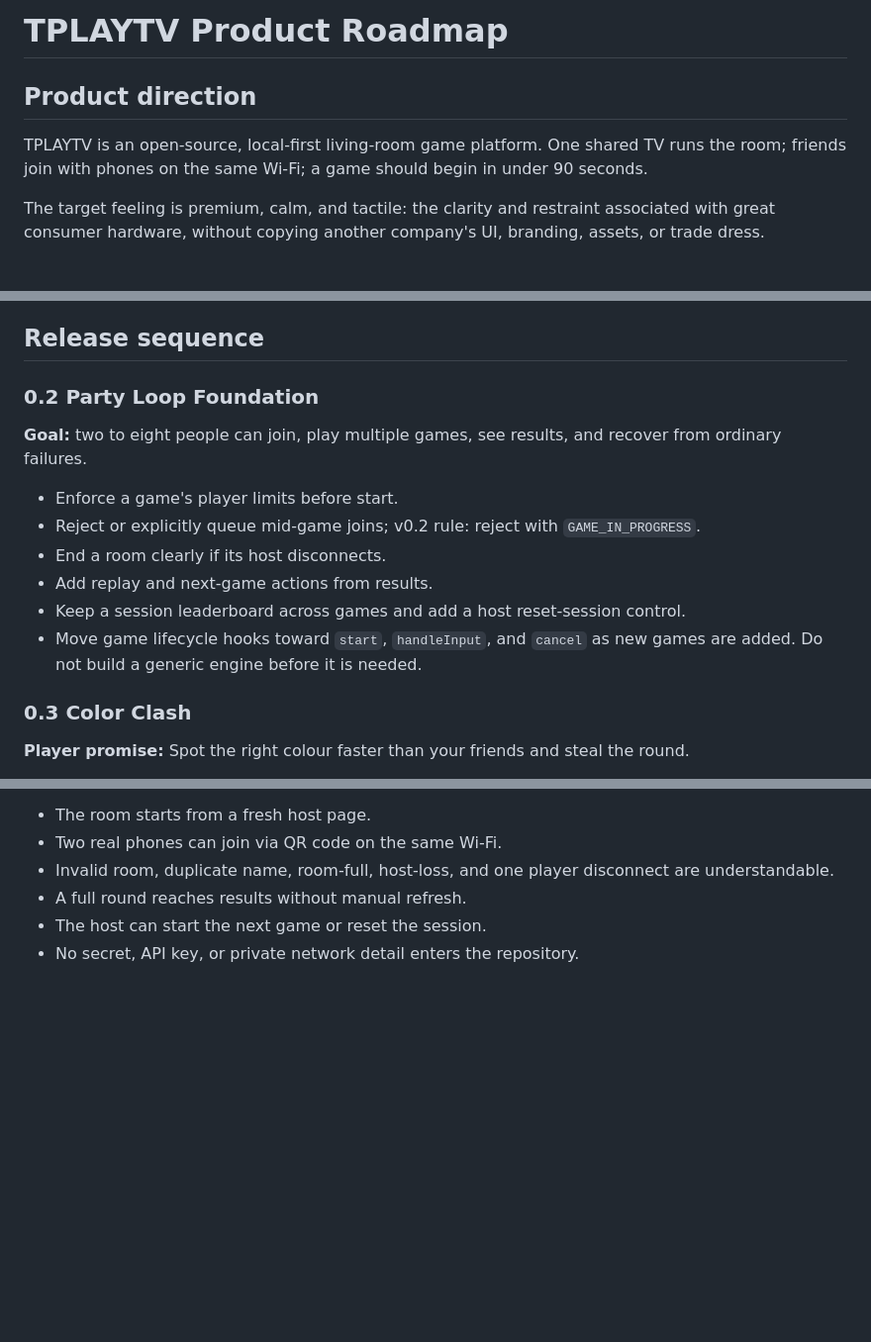
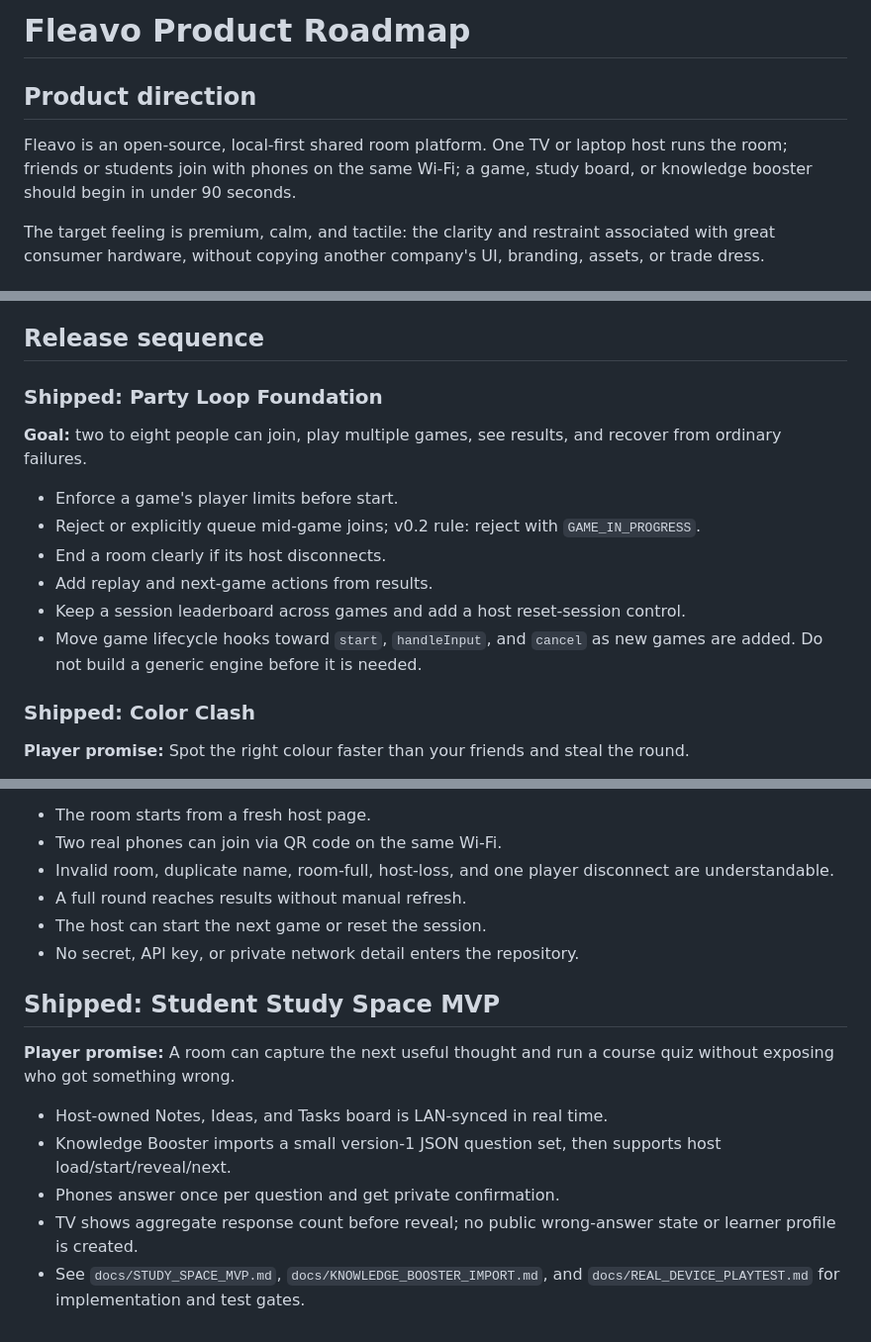
Before and after one commit to leemaxyum/TPLAYTV, a Markdown page: docs/PRODUCT_ROADMAP.md, 3 parts joined by grey strips. Shown at 99% size. Rendered like a GitHub page; blank space fills up the shorter version.

Commit message:
Refresh Fleavo documentation and harden quiz state

```diff
--- a/docs/PRODUCT_ROADMAP.md
+++ b/docs/PRODUCT_ROADMAP.md
@@ -1,8 +1,8 @@
-# TPLAYTV Product Roadmap
+# Fleavo Product Roadmap
 
 ## Product direction
 
-TPLAYTV is an open-source, local-first living-room game platform. One shared TV runs the room; friends join with phones on the same Wi-Fi; a game should begin in under 90 seconds.
+Fleavo is an open-source, local-first shared room platform. One TV or laptop host runs the room; friends or students join with phones on the same Wi-Fi; a game, study board, or knowledge booster should begin in under 90 seconds.
 
 The target feeling is premium, calm, and tactile: the clarity and restraint associated with great consumer hardware, without copying another company's UI, branding, assets, or trade dress.
 
@@ -41,7 +41,7 @@ Every game enters **Spec Ready** only after answering:
 
 ## Release sequence
 
-### 0.2 Party Loop Foundation
+### Shipped: Party Loop Foundation
 
 **Goal:** two to eight people can join, play multiple games, see results, and recover from ordinary failures.
 
@@ -52,7 +52,7 @@ Every game enters **Spec Ready** only after answering:
 - Keep a session leaderboard across games and add a host reset-session control.
 - Move game lifecycle hooks toward `start`, `handleInput`, and `cancel` as new games are added. Do not build a generic engine before it is needed.
 
-### 0.3 Color Clash
+### Shipped: Color Clash
 
 **Player promise:** Spot the right colour faster than your friends and steal the round.
 
@@ -119,3 +119,13 @@ A feature does not ship because it looks good in one browser tab. It ships when:
 - A full round reaches results without manual refresh.
 - The host can start the next game or reset the session.
 - No secret, API key, or private network detail enters the repository.
+
+## Shipped: Student Study Space MVP
+
+**Player promise:** A room can capture the next useful thought and run a course quiz without exposing who got something wrong.
+
+- Host-owned Notes, Ideas, and Tasks board is LAN-synced in real time.
+- Knowledge Booster imports a small version-1 JSON question set, then supports host load/start/reveal/next.
+- Phones answer once per question and get private confirmation.
+- TV shows aggregate response count before reveal; no public wrong-answer state or learner profile is created.
+- See `docs/STUDY_SPACE_MVP.md`, `docs/KNOWLEDGE_BOOSTER_IMPORT.md`, and `docs/REAL_DEVICE_PLAYTEST.md` for implementation and test gates.
```
Also changed, not shown: other parts of docs/PRODUCT_ROADMAP.md (+3 -3 lines).
